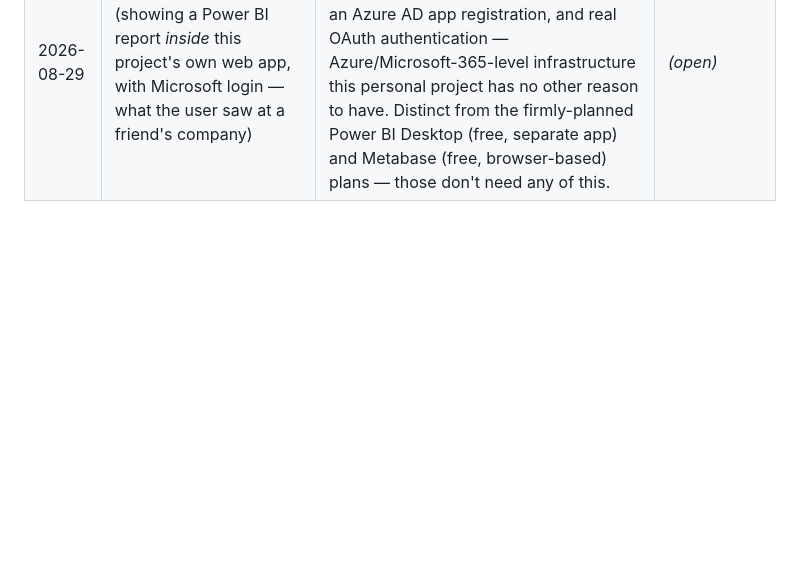
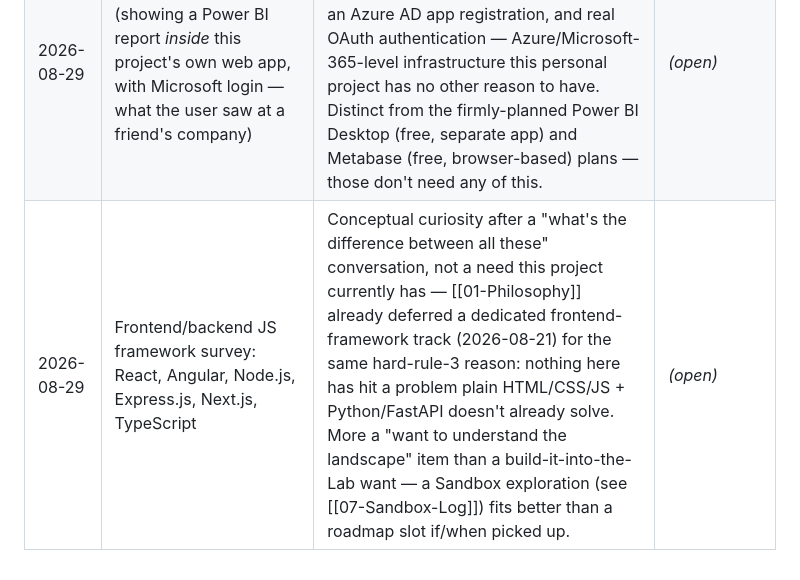
Before and after one commit to ShayanJafri20/Ai-Research-Lab, a Markdown page: context/09-Ideas-Backlog.md, the part around the change. Rendered like a GitHub page; blank space fills up the shorter version.

Commit message:
Log framework survey (React/Angular/Node/Express/Next.js/TS) to backlog
Conceptual curiosity after a comparison conversation, not a current
project need - same hard-rule-3 reasoning as the earlier deferred
frontend-framework track decision. Better suited to a Sandbox
exploration than a roadmap slot if picked up later.

```diff
--- a/context/09-Ideas-Backlog.md
+++ b/context/09-Ideas-Backlog.md
@@ -12,3 +12,4 @@ Concepts/tools the user flagged as wanting to learn eventually, but that don't h
 | 2026-08-28 | Known bug, not a missing concept: `lab/main.py`'s routes don't close their DB connection if `cur.execute()` throws (`conn.close()` sits after the line that can fail) — a real connection leak on the error path, across all four routes | Deliberately left as-is when flagged — user chose to note it and move on rather than fix immediately. Real trigger to actually fix: using `with` as a context manager for the connection (same idea as `with open(...)` for files), once connection exhaustion under load becomes a felt problem, or just whenever revisited. | *(open)* |
 | 2026-08-29 | Extract automation (a script/function to auto-download a new Gutenberg book by ID, instead of doing it manually via chat) | Only needed a new dataset 3 times total, each time fine done manually. No repeated pain yet to justify a `requests`-based HTTP-client feature in the backend. Real trigger: adding datasets becomes frequent enough that the manual process is genuinely annoying. | *(open)* |
 | 2026-08-29 | Power BI Embedded (showing a Power BI report *inside* this project's own web app, with Microsoft login — what the user saw at a friend's company) | Genuinely different and much bigger than "connect Power BI to the database": needs a Power BI Pro/Premium license, an Azure AD app registration, and real OAuth authentication — Azure/Microsoft-365-level infrastructure this personal project has no other reason to have. Distinct from the firmly-planned Power BI Desktop (free, separate app) and Metabase (free, browser-based) plans — those don't need any of this. | *(open)* |
+| 2026-08-29 | Frontend/backend JS framework survey: React, Angular, Node.js, Express.js, Next.js, TypeScript | Conceptual curiosity after a "what's the difference between all these" conversation, not a need this project currently has — [[01-Philosophy]] already deferred a dedicated frontend-framework track (2026-08-21) for the same hard-rule-3 reason: nothing here has hit a problem plain HTML/CSS/JS + Python/FastAPI doesn't already solve. More a "want to understand the landscape" item than a build-it-into-the-Lab want — a Sandbox exploration (see [[07-Sandbox-Log]]) fits better than a roadmap slot if/when picked up. | *(open)* |
```
